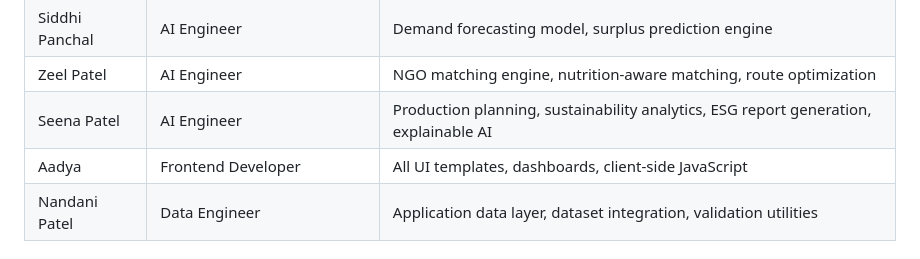
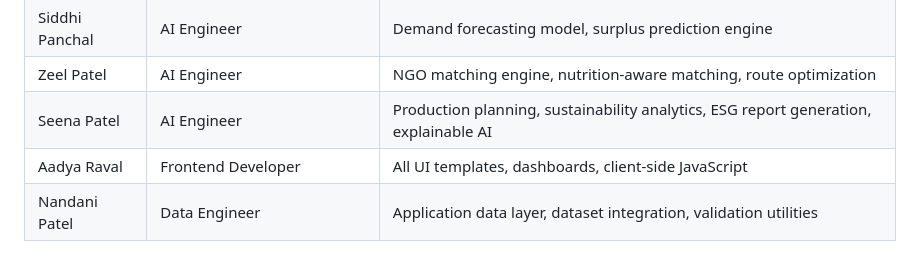
Before and after one commit to 25cs065-ux/BhojanSetu_SIH, a Markdown page: README.md, the part around the change. GitHub-like rendering.

Commit message:
Update README with project details and instructions

```diff
--- a/README.md
+++ b/README.md
@@ -113,7 +113,7 @@ http://127.0.0.1:5000
 | Siddhi Panchal | AI Engineer | Demand forecasting model, surplus prediction engine |
 | Zeel Patel | AI Engineer | NGO matching engine, nutrition-aware matching, route optimization |
 | Seena Patel | AI Engineer | Production planning, sustainability analytics, ESG report generation, explainable AI |
-| Aadya | Frontend Developer | All UI templates, dashboards, client-side JavaScript |
+| Aadya Raval| Frontend Developer | All UI templates, dashboards, client-side JavaScript |
 | Nandani Patel | Data Engineer | Application data layer, dataset integration, validation utilities |
 
 
```
